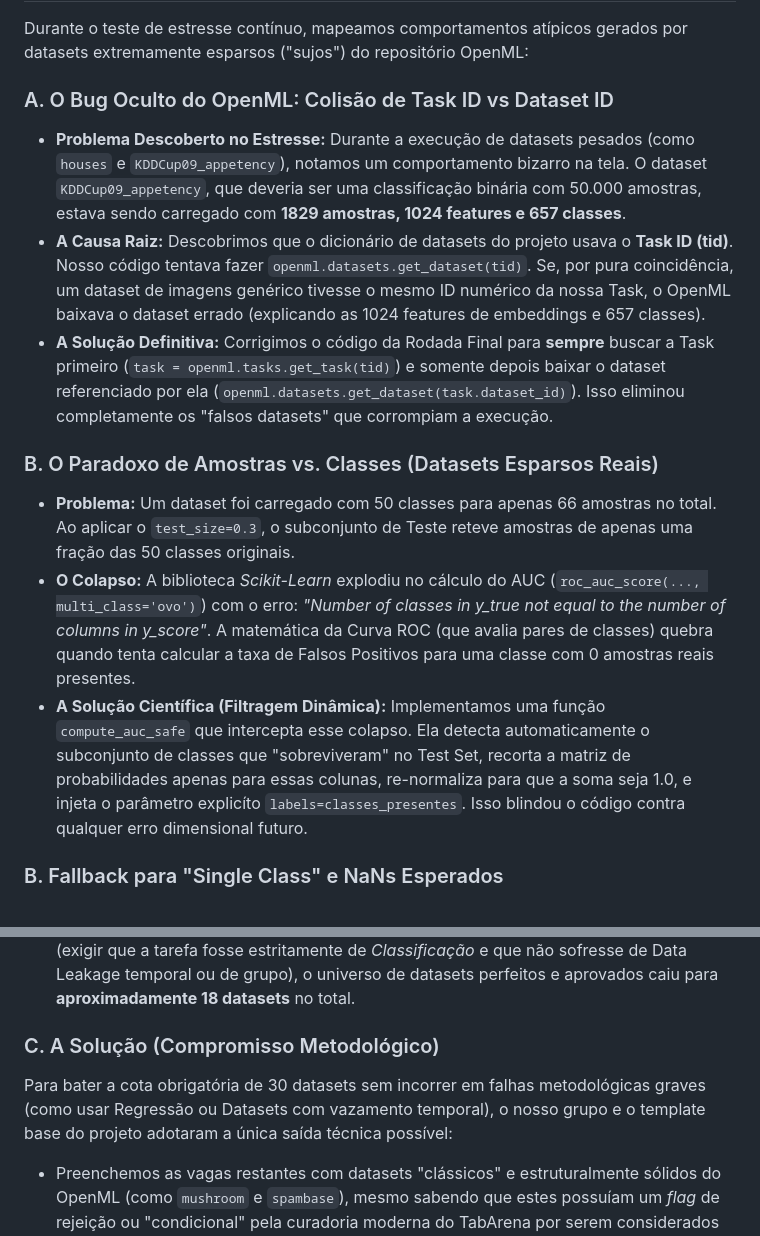
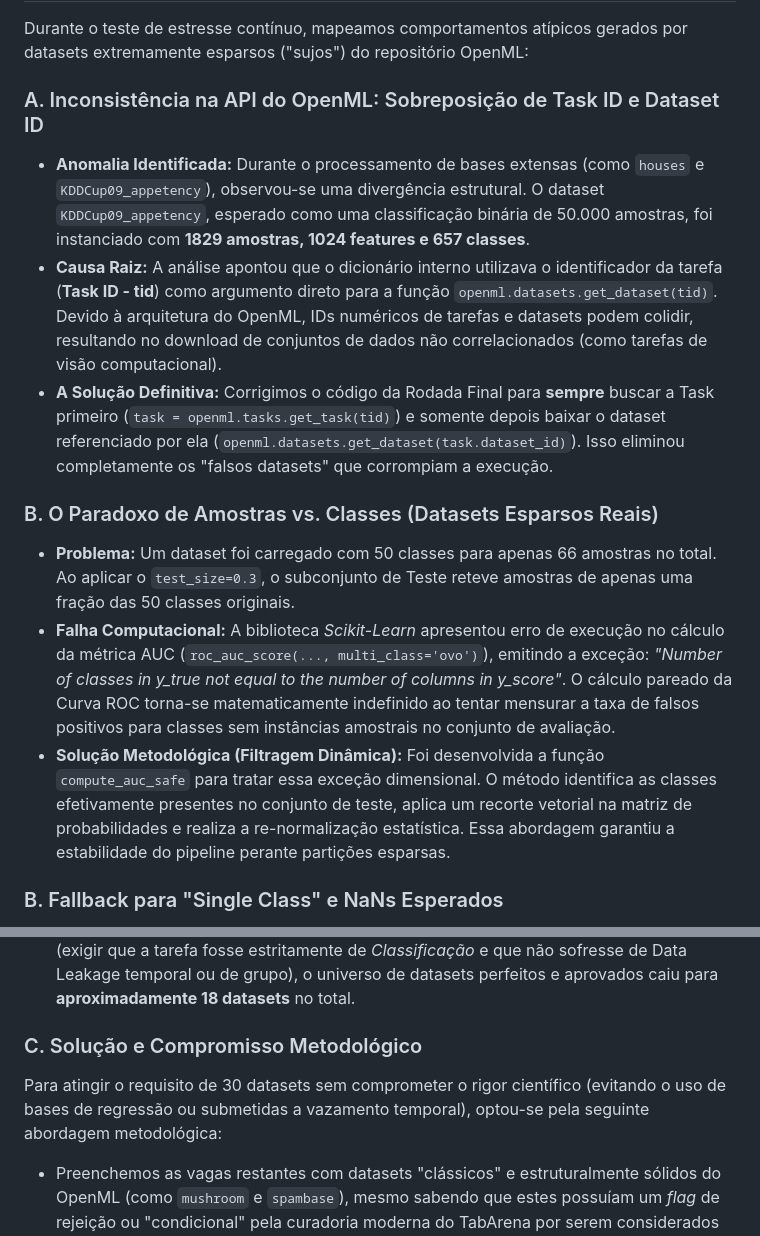
Before and after one commit to jpmsilva1/Projeto_AM_Leandro_TabICL, a Markdown page: historico_de_abordagens.md, 2 parts joined by grey strips. GitHub-like rendering.

```diff
--- a/historico_de_abordagens.md
+++ b/historico_de_abordagens.md
@@ -20,15 +20,15 @@ Com o código validado, o workload primário foi redirecionado gratuitamente par
 ## 4. Análise e Tratamento de Anomalias Matemáticas (Scikit-Learn)
 Durante o teste de estresse contínuo, mapeamos comportamentos atípicos gerados por datasets extremamente esparsos ("sujos") do repositório OpenML:
 
-### A. O Bug Oculto do OpenML: Colisão de Task ID vs Dataset ID
-- **Problema Descoberto no Estresse:** Durante a execução de datasets pesados (como `houses` e `KDDCup09_appetency`), notamos um comportamento bizarro na tela. O dataset `KDDCup09_appetency`, que deveria ser uma classificação binária com 50.000 amostras, estava sendo carregado com **1829 amostras, 1024 features e 657 classes**.
-- **A Causa Raiz:** Descobrimos que o dicionário de datasets do projeto usava o **Task ID (tid)**. Nosso código tentava fazer `openml.datasets.get_dataset(tid)`. Se, por pura coincidência, um dataset de imagens genérico tivesse o mesmo ID numérico da nossa Task, o OpenML baixava o dataset errado (explicando as 1024 features de embeddings e 657 classes).
+### A. Inconsistência na API do OpenML: Sobreposição de Task ID e Dataset ID
+- **Anomalia Identificada:** Durante o processamento de bases extensas (como `houses` e `KDDCup09_appetency`), observou-se uma divergência estrutural. O dataset `KDDCup09_appetency`, esperado como uma classificação binária de 50.000 amostras, foi instanciado com **1829 amostras, 1024 features e 657 classes**.
+- **Causa Raiz:** A análise apontou que o dicionário interno utilizava o identificador da tarefa (**Task ID - tid**) como argumento direto para a função `openml.datasets.get_dataset(tid)`. Devido à arquitetura do OpenML, IDs numéricos de tarefas e datasets podem colidir, resultando no download de conjuntos de dados não correlacionados (como tarefas de visão computacional).
 - **A Solução Definitiva:** Corrigimos o código da Rodada Final para **sempre** buscar a Task primeiro (`task = openml.tasks.get_task(tid)`) e somente depois baixar o dataset referenciado por ela (`openml.datasets.get_dataset(task.dataset_id)`). Isso eliminou completamente os "falsos datasets" que corrompiam a execução.
 
 ### B. O Paradoxo de Amostras vs. Classes (Datasets Esparsos Reais)
 - **Problema:** Um dataset foi carregado com 50 classes para apenas 66 amostras no total. Ao aplicar o `test_size=0.3`, o subconjunto de Teste reteve amostras de apenas uma fração das 50 classes originais.
-- **O Colapso:** A biblioteca *Scikit-Learn* explodiu no cálculo do AUC (`roc_auc_score(..., multi_class='ovo')`) com o erro: *"Number of classes in y_true not equal to the number of columns in y_score"*. A matemática da Curva ROC (que avalia pares de classes) quebra quando tenta calcular a taxa de Falsos Positivos para uma classe com 0 amostras reais presentes.
-- **A Solução Científica (Filtragem Dinâmica):** Implementamos uma função `compute_auc_safe` que intercepta esse colapso. Ela detecta automaticamente o subconjunto de classes que "sobreviveram" no Test Set, recorta a matriz de probabilidades apenas para essas colunas, re-normaliza para que a soma seja 1.0, e injeta o parâmetro explicíto `labels=classes_presentes`. Isso blindou o código contra qualquer erro dimensional futuro.
+- **Falha Computacional:** A biblioteca *Scikit-Learn* apresentou erro de execução no cálculo da métrica AUC (`roc_auc_score(..., multi_class='ovo')`), emitindo a exceção: *"Number of classes in y_true not equal to the number of columns in y_score"*. O cálculo pareado da Curva ROC torna-se matematicamente indefinido ao tentar mensurar a taxa de falsos positivos para classes sem instâncias amostrais no conjunto de avaliação.
+- **Solução Metodológica (Filtragem Dinâmica):** Foi desenvolvida a função `compute_auc_safe` para tratar essa exceção dimensional. O método identifica as classes efetivamente presentes no conjunto de teste, aplica um recorte vetorial na matriz de probabilidades e realiza a re-normalização estatística. Essa abordagem garantiu a estabilidade do pipeline perante partições esparsas.
 
 ### B. Fallback para "Single Class" e NaNs Esperados
 - **Problema:** Datasets como o `JapaneseVowels` demonstraram comportamento anômalo interno nos modelos base do AutoGluon devido ao formato intrínseco dos dados (timeseries multivariável forçada para tabular). Isso resultou em `AUC=nan`.
@@ -70,8 +70,8 @@ Ao auditar a planilha oficial de curadoria dos autores originais do TabArena (`T
 1. **Falta de Bases Pequenas:** Dos 50 datasets plenamente aprovados com o selo "Yes" de qualidade pelos curadores (Andrej e Lennart), **apenas 4 datasets se enquadravam como pequenos** (ex: `diabetes`, `ilpd`).
 2. **Escassez de Bases Puras:** Quando aplicamos o filtro de restrições do nosso pipeline (exigir que a tarefa fosse estritamente de *Classificação* e que não sofresse de Data Leakage temporal ou de grupo), o universo de datasets perfeitos e aprovados caiu para **aproximadamente 18 datasets** no total.
 
-### C. A Solução (Compromisso Metodológico)
-Para bater a cota obrigatória de 30 datasets sem incorrer em falhas metodológicas graves (como usar Regressão ou Datasets com vazamento temporal), o nosso grupo e o template base do projeto adotaram a única saída técnica possível:
+### C. Solução e Compromisso Metodológico
+Para atingir o requisito de 30 datasets sem comprometer o rigor científico (evitando o uso de bases de regressão ou submetidas a vazamento temporal), optou-se pela seguinte abordagem metodológica:
 - Preenchemos as vagas restantes com datasets "clássicos" e estruturalmente sólidos do OpenML (como `mushroom` e `spambase`), mesmo sabendo que estes possuíam um *flag* de rejeição ou "condicional" pela curadoria moderna do TabArena por serem considerados fáceis ou obsoletos.
 - **A Estratificação Final (3/17/10):** A escolha de usar 3 Pequenos, 17 Médios e 10 Grandes reflete esse funil de qualidade. Nós priorizamos a integridade do modelo (evitar regressão e leakage) em detrimento da simetria arbitrária de tamanhos.
 - **Validação Docente:** Este paradoxo da base original foi documentado e validado em reunião com o professor, autorizando o uso da distribuição 3/17/10 como uma demonstração de rigor acadêmico frente às limitações do paper.
```
Also changed, not shown: other parts of historico_de_abordagens.md (+7 -7 lines).
